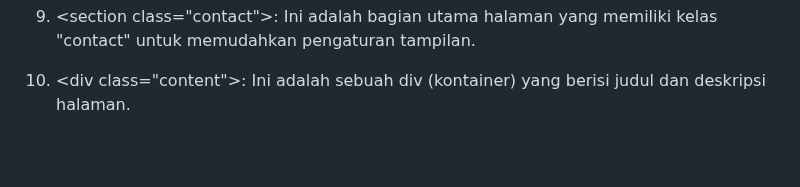
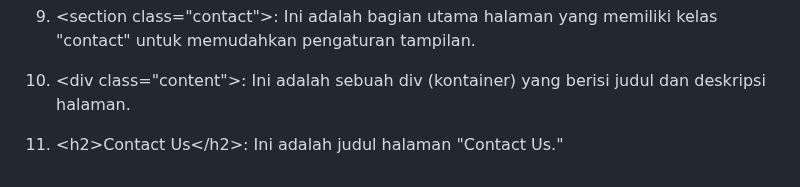
Before and after one commit to 22091397028AinulMufidh/Swiftshop, a Markdown page: README.md, the part around the change. GitHub-like rendering; blank space fills up the shorter version.

```diff
--- a/README.md
+++ b/README.md
@@ -1527,3 +1527,5 @@ Pada bagian ini menjelaskan apa yang akan terjadi ketika mengklik tautan signup.
 9. &lt;section class="contact"&gt;: Ini adalah bagian utama halaman yang memiliki kelas "contact" untuk memudahkan pengaturan tampilan.
 
 10. &lt;div class="content"&gt;: Ini adalah sebuah div (kontainer) yang berisi judul dan deskripsi halaman.
+
+11. &lt;h2&gt;Contact Us&lt;/h2&gt;: Ini adalah judul halaman "Contact Us."
```
